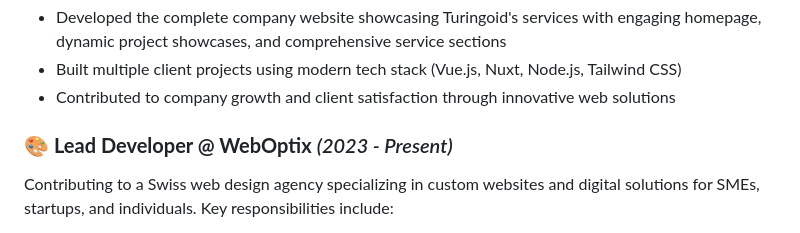
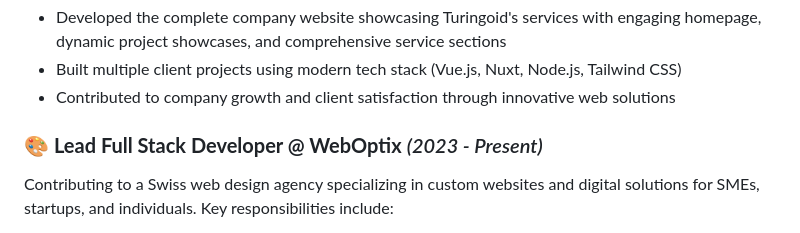
Before and after one commit to AjjlalAhmed/ajjlalahmed, a Markdown page: README.md, the part around the change. Rendered like a GitHub page.

```diff
--- a/README.md
+++ b/README.md
@@ -37,7 +37,7 @@ Designs, develops, and deploys scalable web applications, utilizing front-end an
 - Built multiple client projects using modern tech stack (Vue.js, Nuxt, Node.js, Tailwind CSS)
 - Contributed to company growth and client satisfaction through innovative web solutions
 
-### 🎨 **Lead Developer @ WebOptix** *(2023 - Present)*
+### 🎨 **Lead Full Stack Developer @ WebOptix** *(2023 - Present)*
 Contributing to a Swiss web design agency specializing in custom websites and digital solutions for SMEs, startups, and individuals. Key responsibilities include:
 - Developing responsive, SEO-optimized websites using modern frontend technologies
 - Creating user-friendly interfaces with focus on exceptional user experience
```
